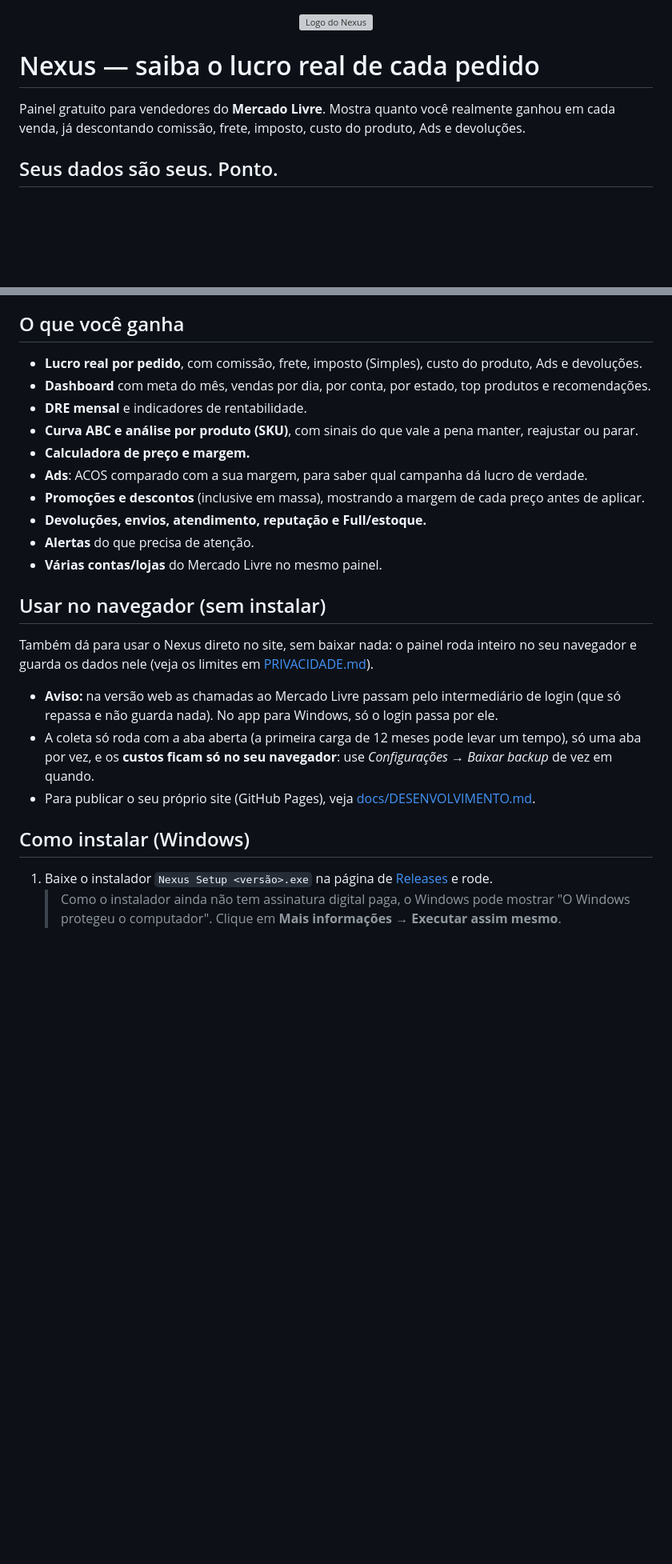
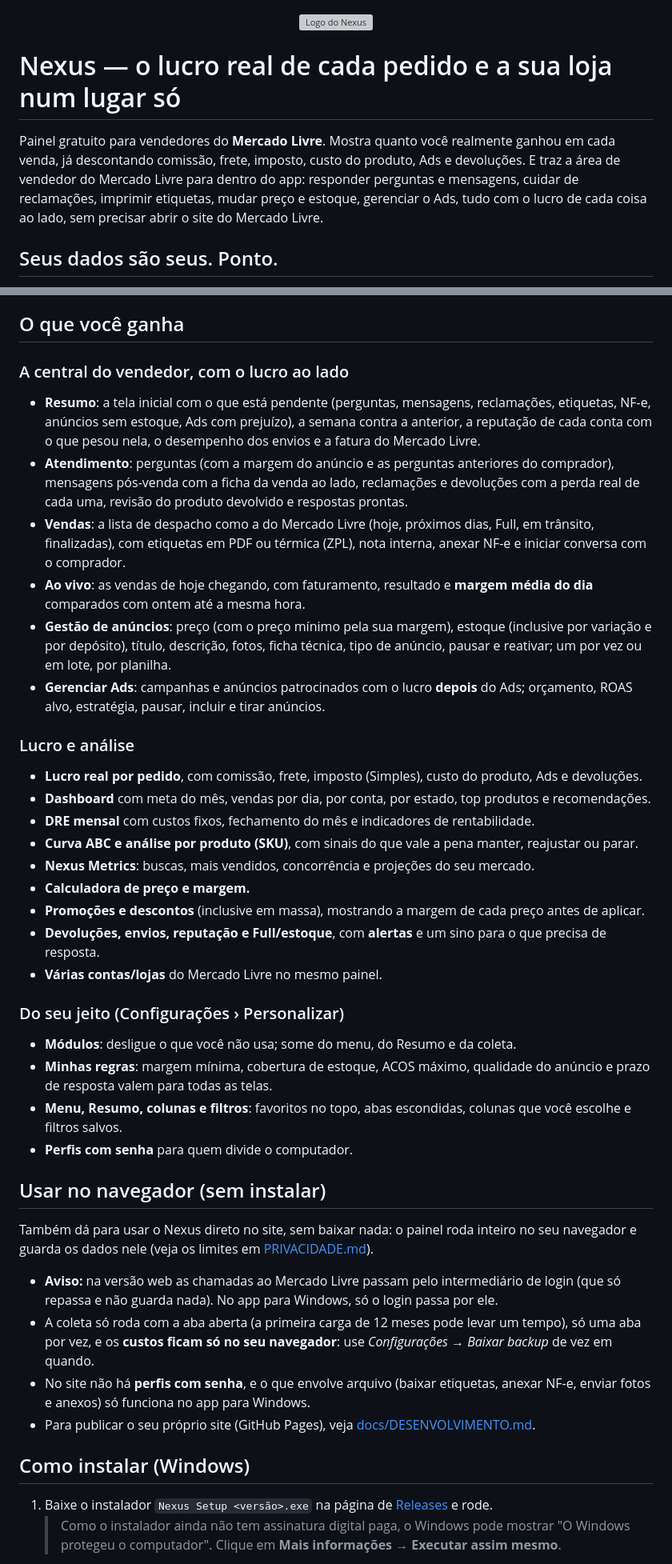
Before and after one commit to douglastomieiro/Nexus, a Markdown page: README.md, 2 parts joined by grey strips. Shown at 80% size. Drawn GitHub-style; blank space fills up the shorter version; grey boxes are pictures that could not be loaded.

```diff
--- a/README.md
+++ b/README.md
@@ -1,8 +1,8 @@
 <p align="center"><img src="web/logo.svg" alt="Logo do Nexus" width="130"></p>
 
-# Nexus — saiba o lucro real de cada pedido
+# Nexus — o lucro real de cada pedido e a sua loja num lugar só
 
-Painel gratuito para vendedores do **Mercado Livre**. Mostra quanto você realmente ganhou em cada venda, já descontando comissão, frete, imposto, custo do produto, Ads e devoluções.
+Painel gratuito para vendedores do **Mercado Livre**. Mostra quanto você realmente ganhou em cada venda, já descontando comissão, frete, imposto, custo do produto, Ads e devoluções. E traz a área de vendedor do Mercado Livre para dentro do app: responder perguntas e mensagens, cuidar de reclamações, imprimir etiquetas, mudar preço e estoque, gerenciar o Ads, tudo com o lucro de cada coisa ao lado, sem precisar abrir o site do Mercado Livre.
 
 ## Seus dados são seus. Ponto.
 
@@ -28,16 +28,30 @@ Para o Mercado Livre liberar o acesso à sua loja, é preciso uma "senha do apli
 
 ## O que você ganha
 
+### A central do vendedor, com o lucro ao lado
+- **Resumo**: a tela inicial com o que está pendente (perguntas, mensagens, reclamações, etiquetas, NF-e, anúncios sem estoque, Ads com prejuízo), a semana contra a anterior, a reputação de cada conta com o que pesou nela, o desempenho dos envios e a fatura do Mercado Livre.
+- **Atendimento**: perguntas (com a margem do anúncio e as perguntas anteriores do comprador), mensagens pós-venda com a ficha da venda ao lado, reclamações e devoluções com a perda real de cada uma, revisão do produto devolvido e respostas prontas.
+- **Vendas**: a lista de despacho como a do Mercado Livre (hoje, próximos dias, Full, em trânsito, finalizadas), com etiquetas em PDF ou térmica (ZPL), nota interna, anexar NF-e e iniciar conversa com o comprador.
+- **Ao vivo**: as vendas de hoje chegando, com faturamento, resultado e **margem média do dia** comparados com ontem até a mesma hora.
+- **Gestão de anúncios**: preço (com o preço mínimo pela sua margem), estoque (inclusive por variação e por depósito), título, descrição, fotos, ficha técnica, tipo de anúncio, pausar e reativar; um por vez ou em lote, por planilha.
+- **Gerenciar Ads**: campanhas e anúncios patrocinados com o lucro **depois** do Ads; orçamento, ROAS alvo, estratégia, pausar, incluir e tirar anúncios.
+
+### Lucro e análise
 - **Lucro real por pedido**, com comissão, frete, imposto (Simples), custo do produto, Ads e devoluções.
 - **Dashboard** com meta do mês, vendas por dia, por conta, por estado, top produtos e recomendações.
-- **DRE mensal** e indicadores de rentabilidade.
+- **DRE mensal** com custos fixos, fechamento do mês e indicadores de rentabilidade.
 - **Curva ABC e análise por produto (SKU)**, com sinais do que vale a pena manter, reajustar ou parar.
+- **Nexus Metrics**: buscas, mais vendidos, concorrência e projeções do seu mercado.
 - **Calculadora de preço e margem.**
-- **Ads**: ACOS comparado com a sua margem, para saber qual campanha dá lucro de verdade.
 - **Promoções e descontos** (inclusive em massa), mostrando a margem de cada preço antes de aplicar.
-- **Devoluções, envios, atendimento, reputação e Full/estoque.**
-- **Alertas** do que precisa de atenção.
+- **Devoluções, envios, reputação e Full/estoque**, com **alertas** e um sino para o que precisa de resposta.
 - **Várias contas/lojas** do Mercado Livre no mesmo painel.
+
+### Do seu jeito (Configurações › Personalizar)
+- **Módulos**: desligue o que você não usa; some do menu, do Resumo e da coleta.
+- **Minhas regras**: margem mínima, cobertura de estoque, ACOS máximo, qualidade do anúncio e prazo de resposta valem para todas as telas.
+- **Menu, Resumo, colunas e filtros**: favoritos no topo, abas escondidas, colunas que você escolhe e filtros salvos.
+- **Perfis com senha** para quem divide o computador.
 
 ## Usar no navegador (sem instalar)
 
@@ -45,6 +59,7 @@ Também dá para usar o Nexus direto no site, sem baixar nada: o painel roda int
 
 - **Aviso:** na versão web as chamadas ao Mercado Livre passam pelo intermediário de login (que só repassa e não guarda nada). No app para Windows, só o login passa por ele.
 - A coleta só roda com a aba aberta (a primeira carga de 12 meses pode levar um tempo), só uma aba por vez, e os **custos ficam só no seu navegador**: use *Configurações → Baixar backup* de vez em quando.
+- No site não há **perfis com senha**, e o que envolve arquivo (baixar etiquetas, anexar NF-e, enviar fotos e anexos) só funciona no app para Windows.
 - Para publicar o seu próprio site (GitHub Pages), veja [docs/DESENVOLVIMENTO.md](docs/DESENVOLVIMENTO.md#site-web-github-pages).
 
 ## Como instalar (Windows)
```
Also changed, not shown: other parts of README.md (+5 -5 lines), PRIVACIDADE.md (+2 -2 lines), docs/DESENVOLVIMENTO.md (+10 -1 lines).
